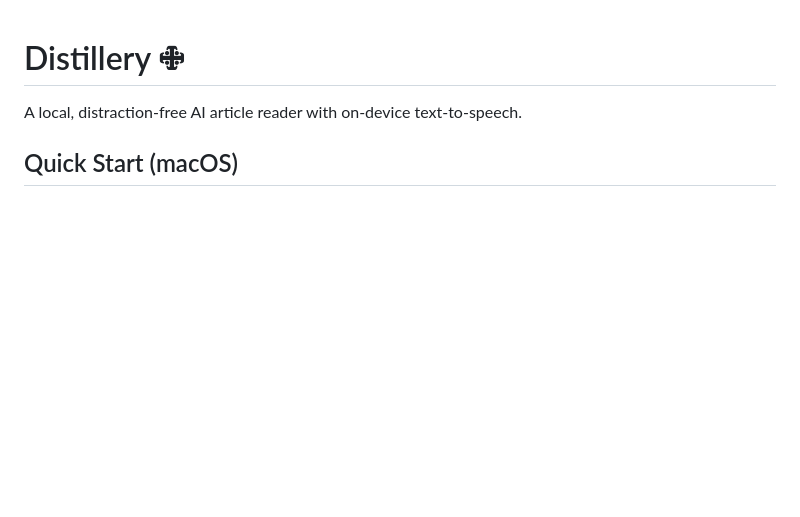
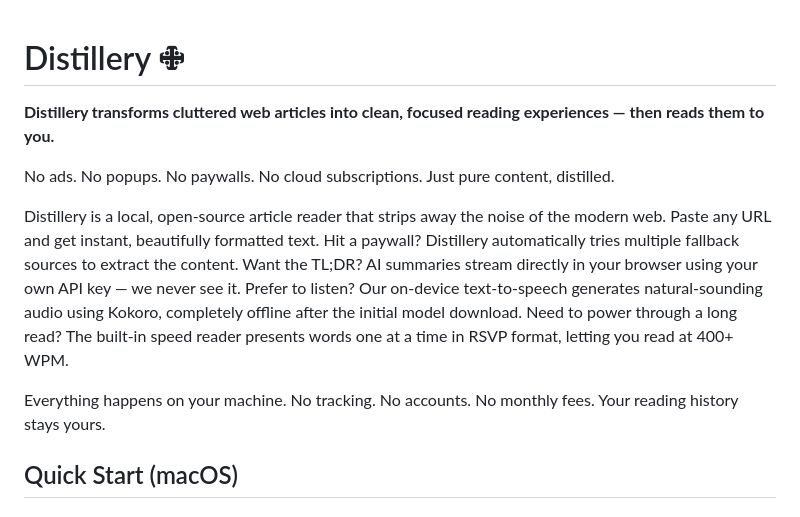
Before and after one commit to pixelpump/Distillery, a Markdown page: README.md, the part around the change. Drawn GitHub-style; blank space fills up the shorter version.

Commit message:
Update README with enhanced product description and value proposition
- Add tagline emphasizing article transformation and text-to-speech
- Expand intro with "No ads/popups/paywalls/subscriptions" messaging
- Detail key features: paywall bypass, AI summaries, offline TTS, speed reader
- Emphasize privacy and local-first architecture (no tracking/accounts/fees)

```diff
--- a/README.md
+++ b/README.md
@@ -1,6 +1,12 @@
 # Distillery 🜋
 
-A local, distraction-free AI article reader with on-device text-to-speech.
+**Distillery transforms cluttered web articles into clean, focused reading experiences — then reads them to you.**
+
+No ads. No popups. No paywalls. No cloud subscriptions. Just pure content, distilled.
+
+Distillery is a local, open-source article reader that strips away the noise of the modern web. Paste any URL and get instant, beautifully formatted text. Hit a paywall? Distillery automatically tries multiple fallback sources to extract the content. Want the TL;DR? AI summaries stream directly in your browser using your own API key — we never see it. Prefer to listen? Our on-device text-to-speech generates natural-sounding audio using Kokoro, completely offline after the initial model download. Need to power through a long read? The built-in speed reader presents words one at a time in RSVP format, letting you read at 400+ WPM.
+
+Everything happens on your machine. No tracking. No accounts. No monthly fees. Your reading history stays yours.
 
 ## Quick Start (macOS)
 
```
